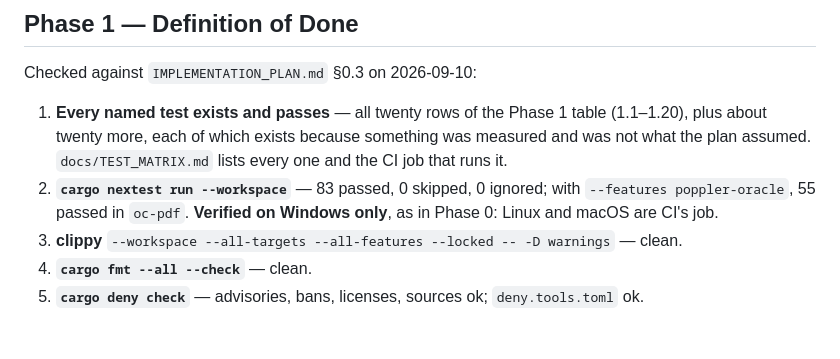
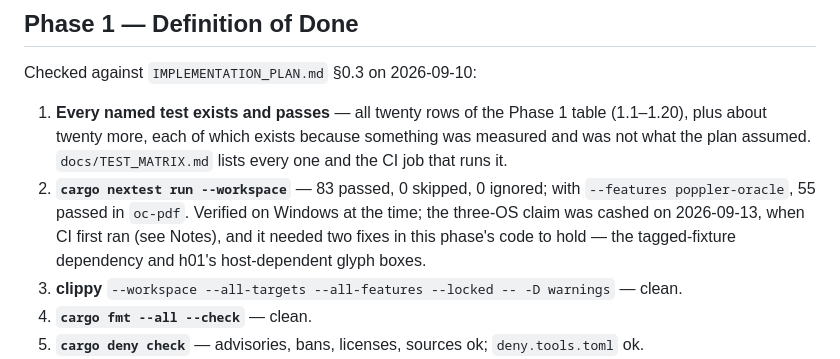
Before and after one commit to egeselbzgyk/openconvert, a Markdown page: PROGRESS.md, the part around one of its changes. GitHub-like rendering; blank space fills up the shorter version.

```diff
--- a/PROGRESS.md
+++ b/PROGRESS.md
@@ -181,8 +201,10 @@ Checked against `IMPLEMENTATION_PLAN.md` §0.3 on 2026-09-10:
    about twenty more, each of which exists because something was measured and was not what the
    plan assumed. `docs/TEST_MATRIX.md` lists every one and the CI job that runs it.
 2. **`cargo nextest run --workspace`** — 83 passed, 0 skipped, 0 ignored; with
-   `--features poppler-oracle`, 55 passed in `oc-pdf`. **Verified on Windows only**, as in
-   Phase 0: Linux and macOS are CI's job.
+   `--features poppler-oracle`, 55 passed in `oc-pdf`. Verified on Windows at the time; the
+   three-OS claim was cashed on 2026-09-13, when CI first ran (see Notes), and it needed two
+   fixes in this phase's code to hold — the tagged-fixture dependency and h01's host-dependent
+   glyph boxes.
 3. **clippy** `--workspace --all-targets --all-features --locked -- -D warnings` — clean.
 4. **`cargo fmt --all --check`** — clean.
 5. **`cargo deny check`** — advisories, bans, licenses, sources ok; `deny.tools.toml` ok.
```
Also changed, not shown: other parts of PROGRESS.md (+27 -5 lines).
